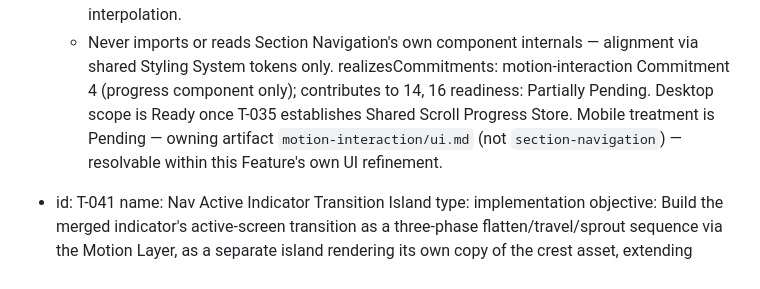
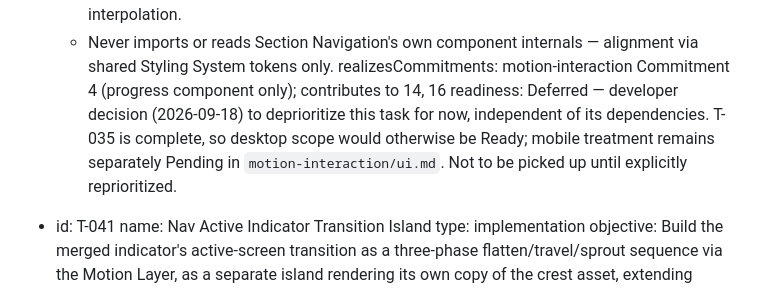
Before and after one commit to moralazizurbhi-tech/javimorala-com, a Markdown page: specs/task-catalog.md, the part around the change. Drawn GitHub-style.

Commit message:
fix(task-catalog): update readiness status for Nav Progress Overlay and clarify developer decision

```diff
--- a/specs/task-catalog.md
+++ b/specs/task-catalog.md
@@ -525,7 +525,7 @@ Rationale).
     - Under reduced-motion, both segment fills still reflect accurate progress without smoothed interpolation.
     - Never imports or reads Section Navigation's own component internals — alignment via shared Styling System tokens only.
   realizesCommitments: motion-interaction Commitment 4 (progress component only); contributes to 14, 16
-  readiness: Partially Pending. Desktop scope is Ready once T-035 establishes Shared Scroll Progress Store. Mobile treatment is Pending — owning artifact `motion-interaction/ui.md` (not `section-navigation`) — resolvable within this Feature's own UI refinement.
+  readiness: Deferred — developer decision (2026-09-18) to deprioritize this task for now, independent of its dependencies. T-035 is complete, so desktop scope would otherwise be Ready; mobile treatment remains separately Pending in `motion-interaction/ui.md`. Not to be picked up until explicitly reprioritized.
 
 - id: T-041
   name: Nav Active Indicator Transition Island
```
Also changed, not shown: specs/implementation-plan.md (+4 -4 lines).
